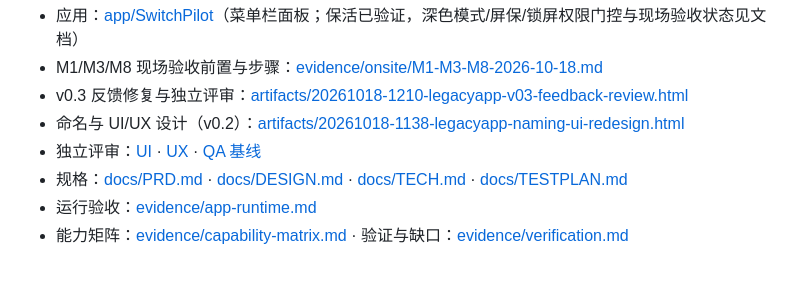
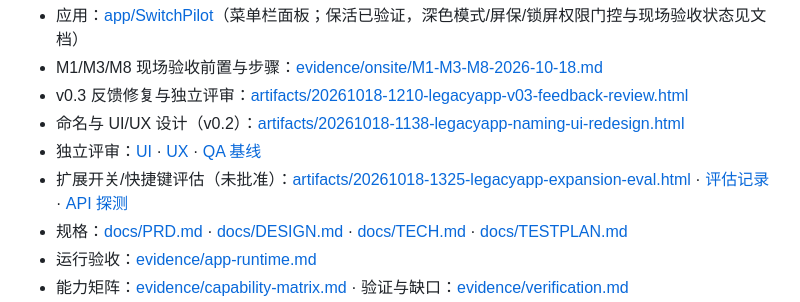
Before and after one commit to PilotFoundry/switchpilot, a Markdown page: README.md, the part around the change. GitHub-like rendering; blank space fills up the shorter version.

```diff
--- a/README.md
+++ b/README.md
@@ -7,6 +7,7 @@
 - v0.3 反馈修复与独立评审：[artifacts/20261018-1210-legacyapp-v03-feedback-review.html](artifacts/20261018-1210-legacyapp-v03-feedback-review.html)
 - 命名与 UI/UX 设计（v0.2）：[artifacts/20261018-1138-legacyapp-naming-ui-redesign.html](artifacts/20261018-1138-legacyapp-naming-ui-redesign.html)
 - 独立评审：[UI](evidence/reviews/ui-review.md) · [UX](evidence/reviews/ux-review.md) · [QA 基线](evidence/reviews/qa-baseline.md)
+- 扩展开关/快捷键评估（未批准）：[artifacts/20261018-1325-legacyapp-expansion-eval.html](artifacts/20261018-1325-legacyapp-expansion-eval.html) · [评估记录](docs/EXPANSION.md) · [API 探测](evidence/expansion-api-probe.md)
 - 规格：[docs/PRD.md](docs/PRD.md) · [docs/DESIGN.md](docs/DESIGN.md) · [docs/TECH.md](docs/TECH.md) · [docs/TESTPLAN.md](docs/TESTPLAN.md)
 - 运行验收：[evidence/app-runtime.md](evidence/app-runtime.md)
 - 能力矩阵：[evidence/capability-matrix.md](evidence/capability-matrix.md) · 验证与缺口：[evidence/verification.md](evidence/verification.md)
```
Also changed, not shown: docs/EXPANSION.md (added, +65 -0 lines).
